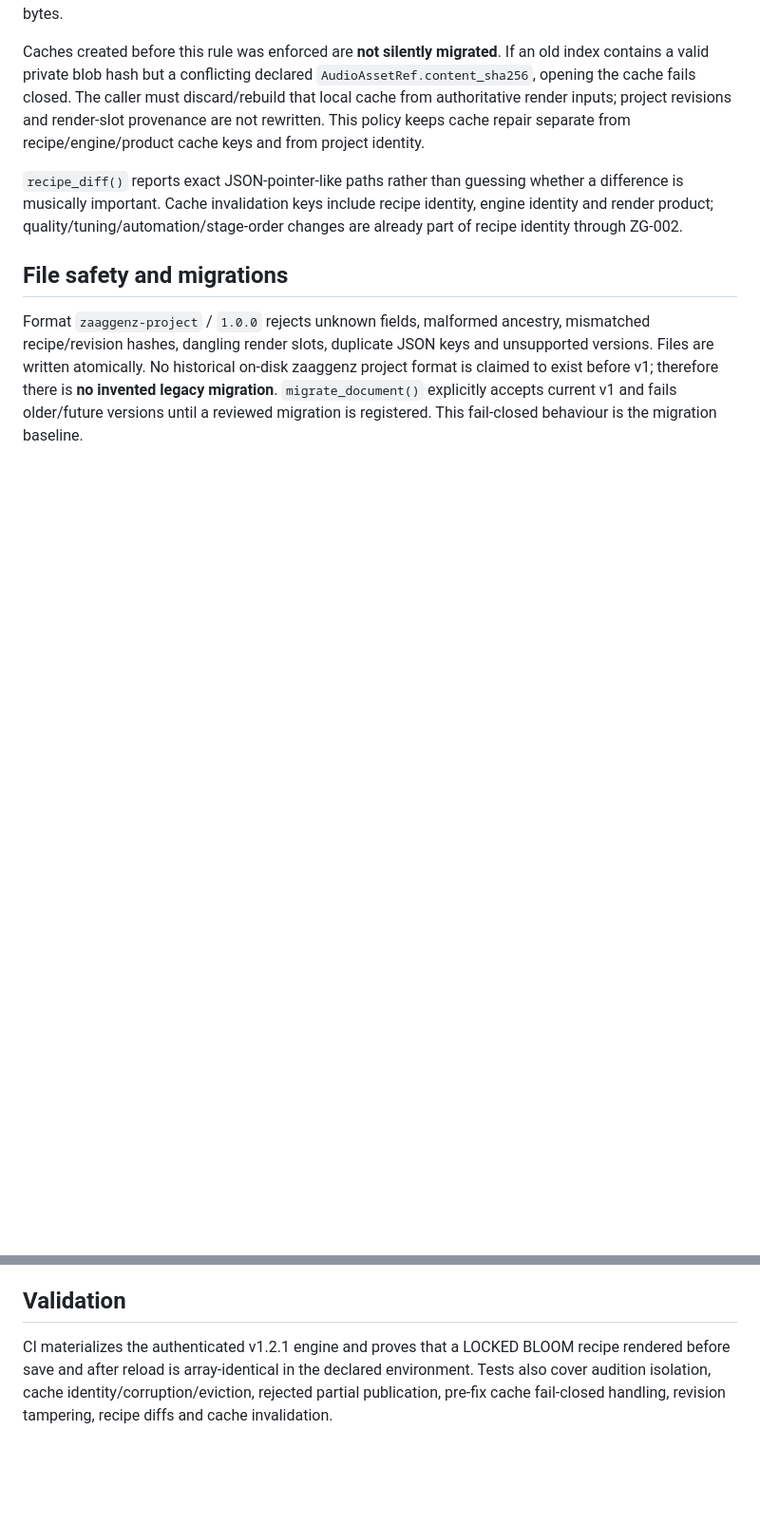
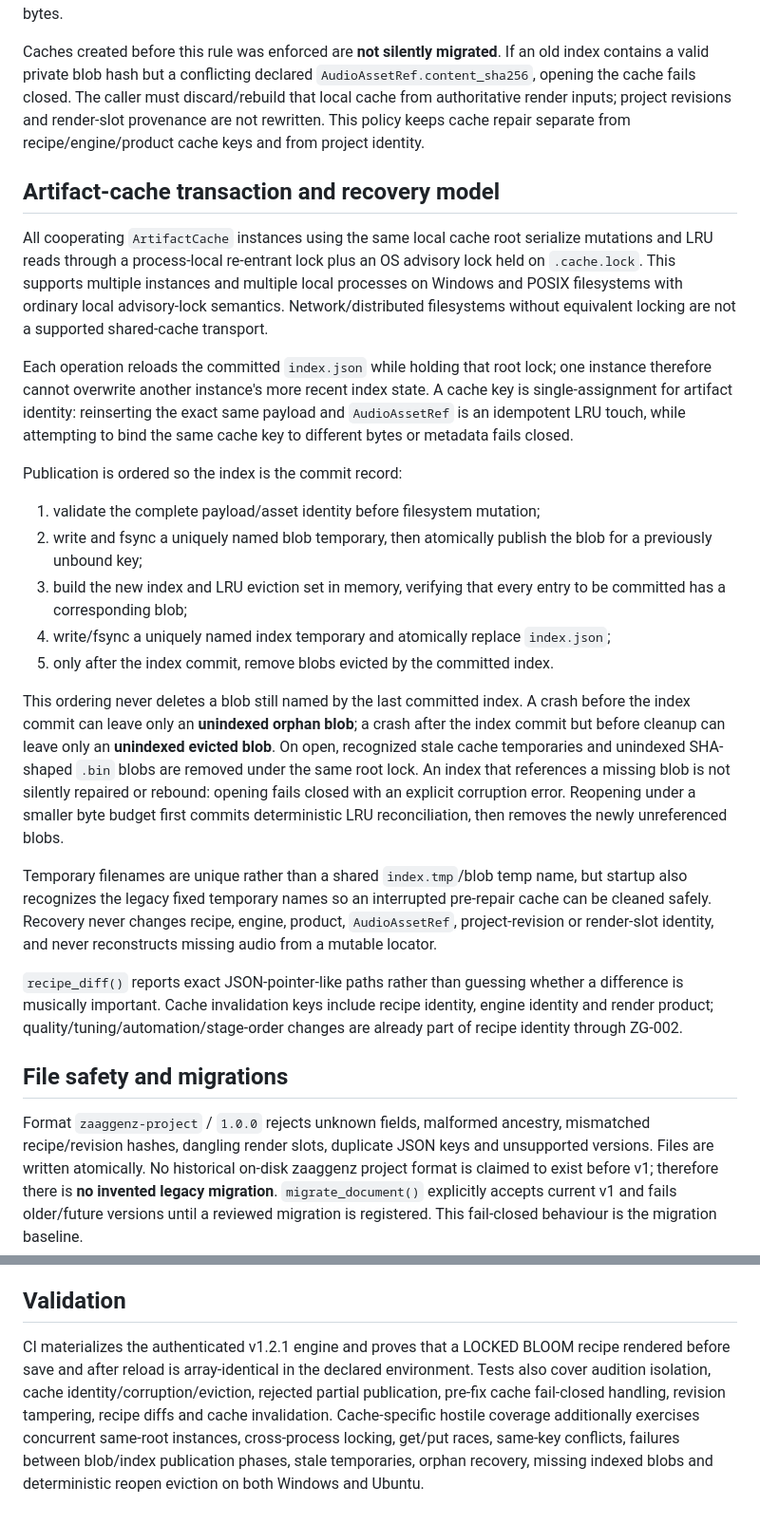
Before and after one commit to techrote/zaaggenz, a Markdown page: docs/project/README.md, 2 parts joined by grey strips. Shown at 95% size. Drawn GitHub-style; blank space fills up the shorter version.

Commit message:
ZG-003: document cache transaction and recovery contract

```diff
--- a/docs/project/README.md
+++ b/docs/project/README.md
@@ -17,6 +17,24 @@ The cache also stores a private `blob_sha256` for local corruption detection. Be
 
 Caches created before this rule was enforced are **not silently migrated**. If an old index contains a valid private blob hash but a conflicting declared `AudioAssetRef.content_sha256`, opening the cache fails closed. The caller must discard/rebuild that local cache from authoritative render inputs; project revisions and render-slot provenance are not rewritten. This policy keeps cache repair separate from recipe/engine/product cache keys and from project identity.
 
+## Artifact-cache transaction and recovery model
+
+All cooperating `ArtifactCache` instances using the same local cache root serialize mutations and LRU reads through a process-local re-entrant lock plus an OS advisory lock held on `.cache.lock`. This supports multiple instances and multiple local processes on Windows and POSIX filesystems with ordinary local advisory-lock semantics. Network/distributed filesystems without equivalent locking are not a supported shared-cache transport.
+
+Each operation reloads the committed `index.json` while holding that root lock; one instance therefore cannot overwrite another instance's more recent index state. A cache key is single-assignment for artifact identity: reinserting the exact same payload and `AudioAssetRef` is an idempotent LRU touch, while attempting to bind the same cache key to different bytes or metadata fails closed.
+
+Publication is ordered so the index is the commit record:
+
+1. validate the complete payload/asset identity before filesystem mutation;
+2. write and fsync a uniquely named blob temporary, then atomically publish the blob for a previously unbound key;
+3. build the new index and LRU eviction set in memory, verifying that every entry to be committed has a corresponding blob;
+4. write/fsync a uniquely named index temporary and atomically replace `index.json`;
+5. only after the index commit, remove blobs evicted by the committed index.
+
+This ordering never deletes a blob still named by the last committed index. A crash before the index commit can leave only an **unindexed orphan blob**; a crash after the index commit but before cleanup can leave only an **unindexed evicted blob**. On open, recognized stale cache temporaries and unindexed SHA-shaped `.bin` blobs are removed under the same root lock. An index that references a missing blob is not silently repaired or rebound: opening fails closed with an explicit corruption error. Reopening under a smaller byte budget first commits deterministic LRU reconciliation, then removes the newly unreferenced blobs.
+
+Temporary filenames are unique rather than a shared `index.tmp`/blob temp name, but startup also recognizes the legacy fixed temporary names so an interrupted pre-repair cache can be cleaned safely. Recovery never changes recipe, engine, product, `AudioAssetRef`, project-revision or render-slot identity, and never reconstructs missing audio from a mutable locator.
+
 `recipe_diff()` reports exact JSON-pointer-like paths rather than guessing whether a difference is musically important. Cache invalidation keys include recipe identity, engine identity and render product; quality/tuning/automation/stage-order changes are already part of recipe identity through ZG-002.
 
 ## File safety and migrations
@@ -25,4 +43,4 @@ Format `zaaggenz-project` / `1.0.0` rejects unknown fields, malformed ancestry,
 
 ## Validation
 
-CI materializes the authenticated v1.2.1 engine and proves that a LOCKED BLOOM recipe rendered before save and after reload is array-identical in the declared environment. Tests also cover audition isolation, cache identity/corruption/eviction, rejected partial publication, pre-fix cache fail-closed handling, revision tampering, recipe diffs and cache invalidation.
+CI materializes the authenticated v1.2.1 engine and proves that a LOCKED BLOOM recipe rendered before save and after reload is array-identical in the declared environment. Tests also cover audition isolation, cache identity/corruption/eviction, rejected partial publication, pre-fix cache fail-closed handling, revision tampering, recipe diffs and cache invalidation. Cache-specific hostile coverage additionally exercises concurrent same-root instances, cross-process locking, get/put races, same-key conflicts, failures between blob/index publication phases, stale temporaries, orphan recovery, missing indexed blobs and deterministic reopen eviction on both Windows and Ubuntu.
```
